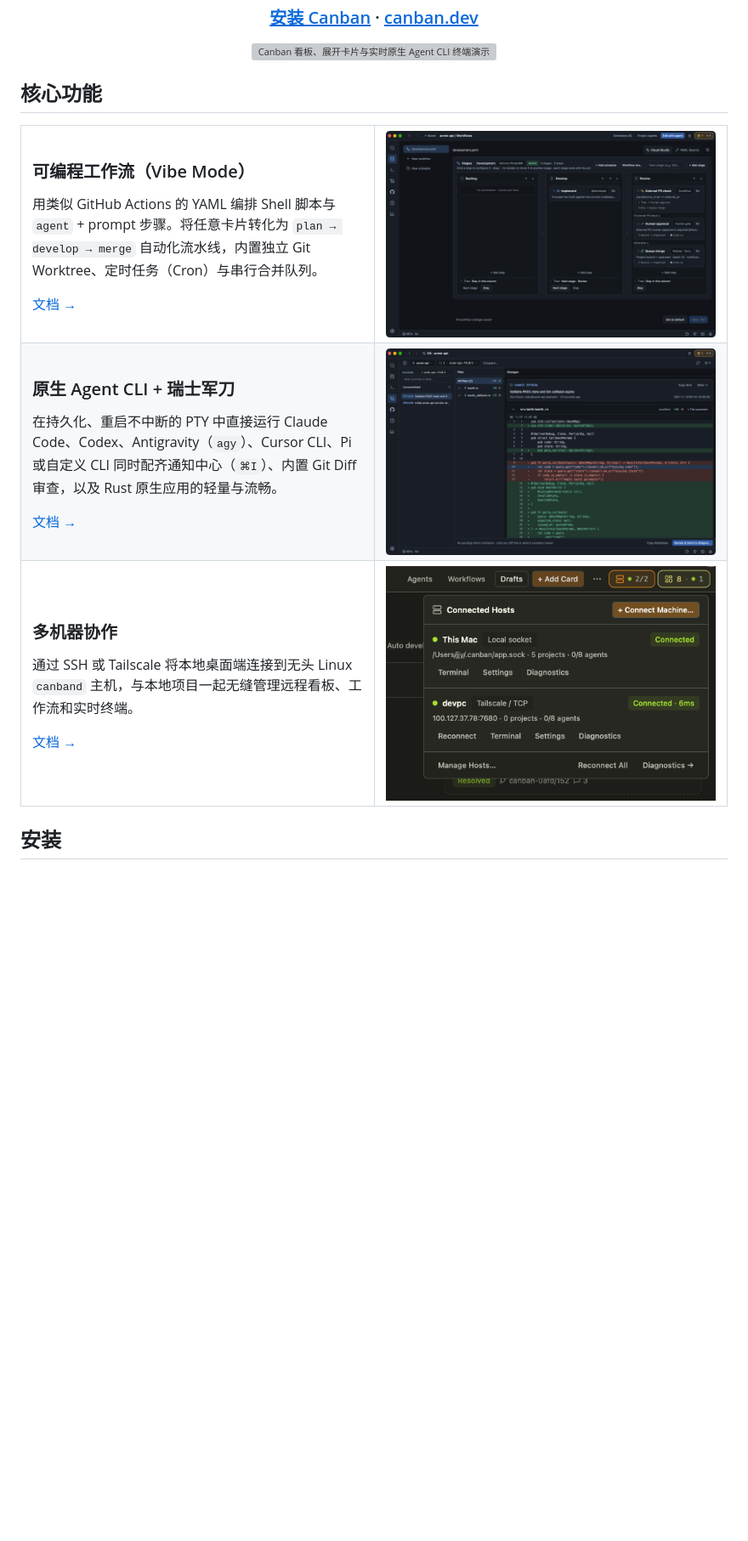
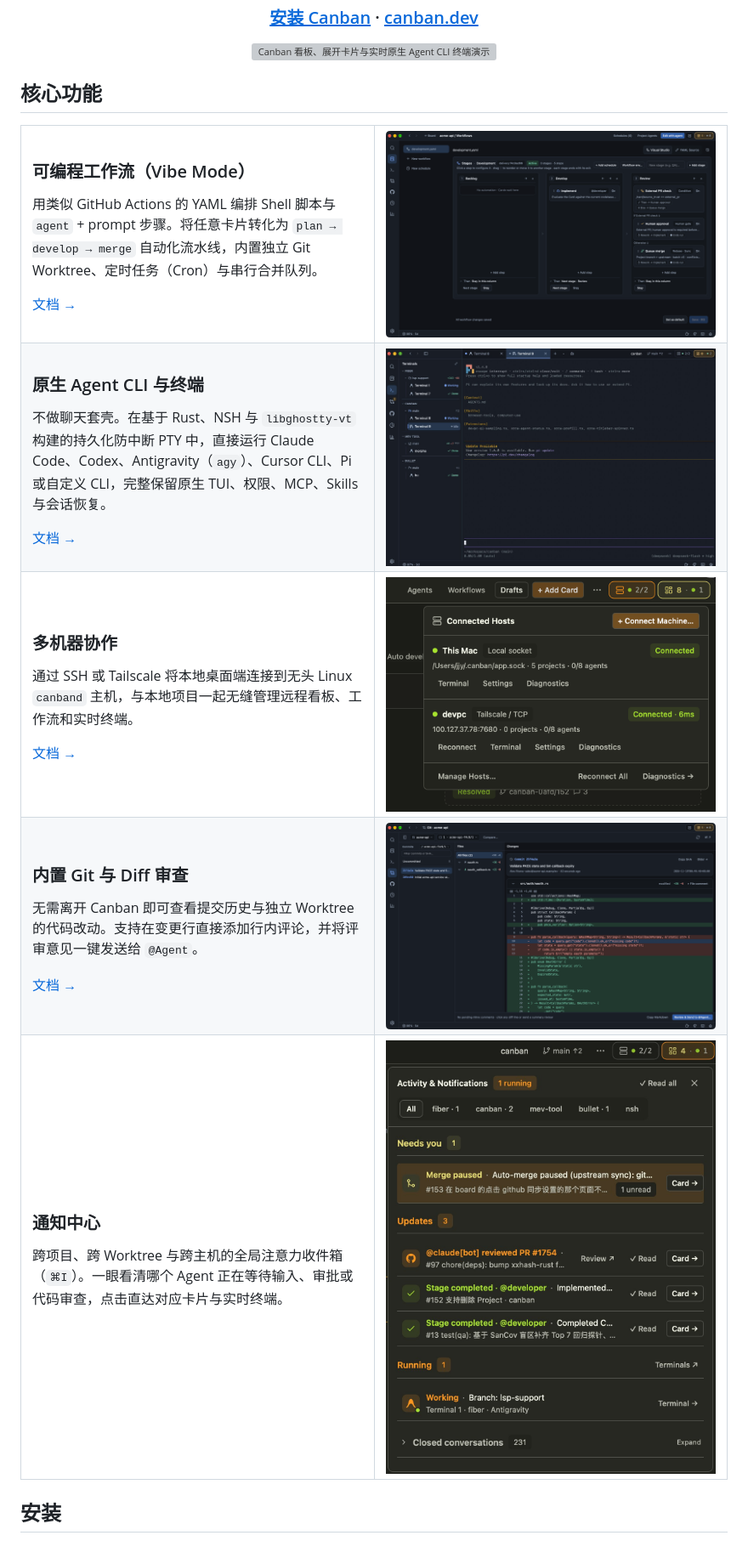
Before and after one commit to jjyr/canban, a Markdown page: README.zh-CN.md, the part around one of its changes. Shown at 85% size. Rendered like a GitHub page; pictures changed too: docs/assets/notification-center.jpg (added), docs/assets/terminals-cli.jpg (added); blank space fills up the shorter version; grey boxes are pictures that could not be loaded.

Commit message:
docs(readme): add dedicated terminals, Git diff, and notification center sections

```diff
--- a/README.zh-CN.md
+++ b/README.zh-CN.md
@@ -44,15 +44,15 @@
 <tr>
 <td width="50%" valign="middle">
 
-### 原生 Agent CLI + 瑞士军刀
+### 原生 Agent CLI 与终端
 
-在持久化、重启不中断的 PTY 中直接运行 Claude Code、Codex、Antigravity（`agy`）、Cursor CLI、Pi 或自定义 CLI 同时配齐通知中心（`⌘I`）、内置 Git Diff 审查，以及 Rust 原生应用的轻量与流畅。
+不做聊天套壳。在基于 Rust、NSH 与 `libghostty-vt` 构建的持久化防中断 PTY 中，直接运行 Claude Code、Codex、Antigravity（`agy`）、Cursor CLI、Pi 或自定义 CLI，完整保留原生 TUI、权限、MCP、Skills 与会话恢复。
 
 [文档 →](https://canban.dev/zh/docs/agents/)
 
 </td>
 <td width="50%">
-  <img src="website/screenshots/review-diff.png" alt="Canban 原生终端、通知中心与内置 Git Diff 审查" width="100%" />
+  <img src="docs/assets/terminals-cli.jpg" alt="Canban 终端工作区与原生 Agent CLI" width="100%" />
 </td>
 </tr>
 <tr>
@@ -67,6 +67,32 @@
 </td>
 <td width="50%">
   <img src="docs/assets/multi-machine.png" alt="Canban Connected Hosts 弹窗：展示本地 macOS Socket 与 Tailscale TCP 远程 Linux 主机" width="100%" />
+</td>
+</tr>
+<tr>
+<td width="50%" valign="middle">
+
+### 内置 Git 与 Diff 审查
+
+无需离开 Canban 即可查看提交历史与独立 Worktree 的代码改动。支持在变更行直接添加行内评论，并将评审意见一键发送给 `@Agent`。
+
+[文档 →](https://canban.dev/zh/docs/)
+
+</td>
+<td width="50%">
+  <img src="website/screenshots/review-diff.png" alt="Canban 内置 Git 工作台与行内 Diff 审查" width="100%" />
+</td>
+</tr>
+<tr>
+<td width="50%" valign="middle">
+
+### 通知中心
+
+跨项目、跨 Worktree 与跨主机的全局注意力收件箱（`⌘I`）。一眼看清哪个 Agent 正在等待输入、审批或代码审查，点击直达对应卡片与实时终端。
+
+</td>
+<td width="50%">
+  <img src="docs/assets/notification-center.jpg" alt="Canban 通知中心：集中查看等待中的 Agent 并一键跳转到卡片与终端" width="100%" />
 </td>
 </tr>
 </table>
```
Also changed, not shown: other parts of README.zh-CN.md (+1 -1 lines), README.md (+30 -6 lines).
